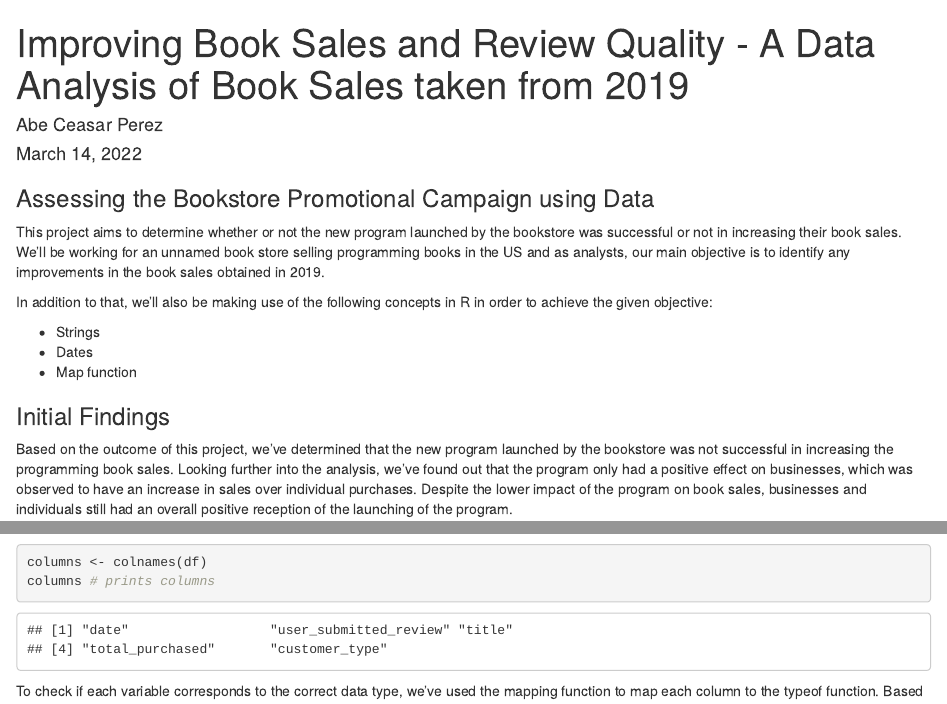
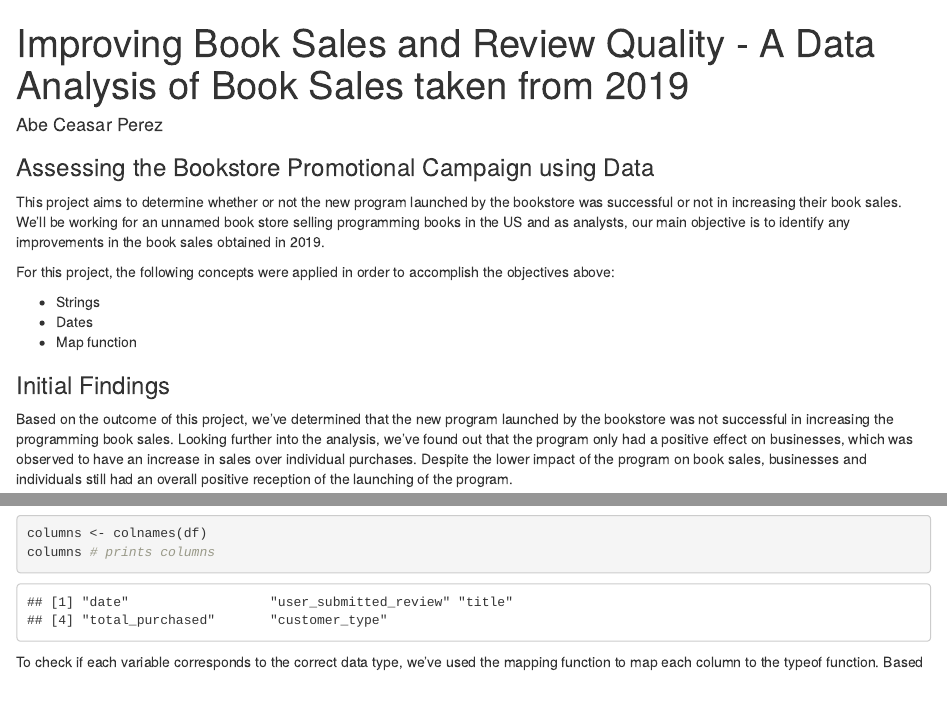
Before and after one commit to StatisticalProgrammer2020/Project-3-Dataquest, an R Markdown document (analyzingbooksalesandquality.Rmd): the page in a window 1100 px wide, from its top, and a second part further down, joined at a grey line. Rendered offline with R 4.5, knitr and Pandoc, with nearby package versions.

Commit message:
Update analyzingbooksalesandquality.Rmd

```diff
--- a/analyzingbooksalesandquality.Rmd
+++ b/analyzingbooksalesandquality.Rmd
@@ -1,7 +1,6 @@
 ---
 title: "Improving Book Sales and Review Quality - A Data Analysis of Book Sales taken from 2019"
 author: "Abe Ceasar Perez"
-date: "March 14, 2022"
 output: html_document
 ---
 
@@ -9,7 +8,7 @@ output: html_document
 
 This project aims to determine whether or not the new program launched by the bookstore was successful or not in increasing their book sales. We'll be working for an unnamed book store selling programming books in the US and as analysts, our main objective is to identify any improvements in the book sales obtained in 2019.
 
-In addition to that, we'll also be making use of the following concepts in R in order to achieve the given objective:
+For this project, the following concepts were applied in order to accomplish the objectives above:
 
 + Strings
 + Dates
```
